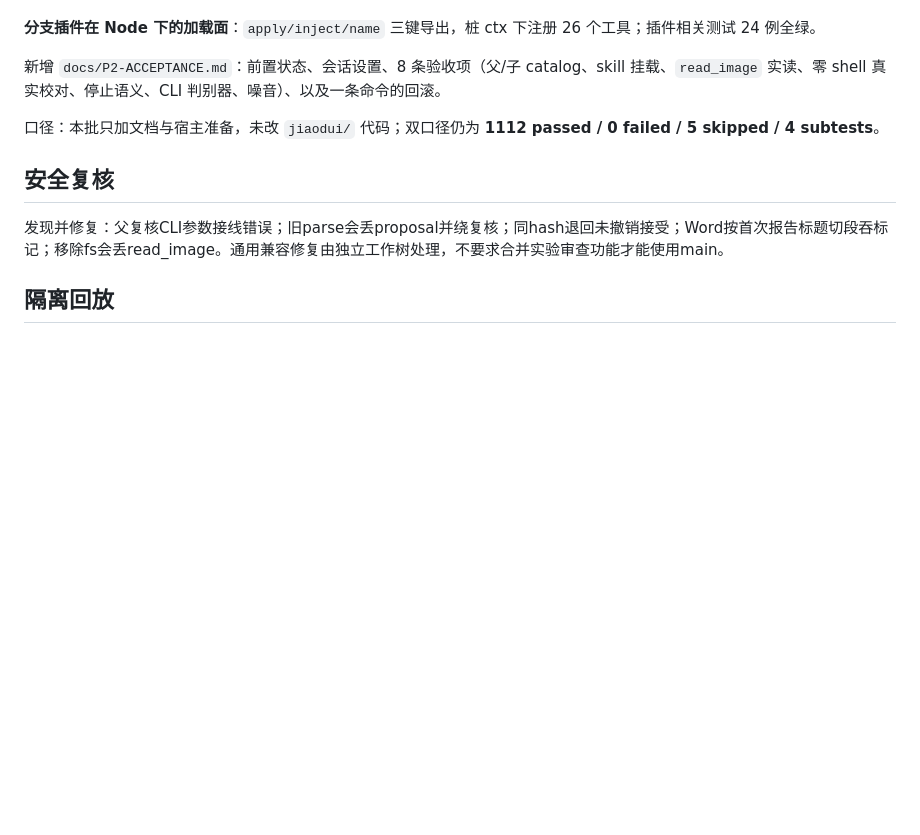
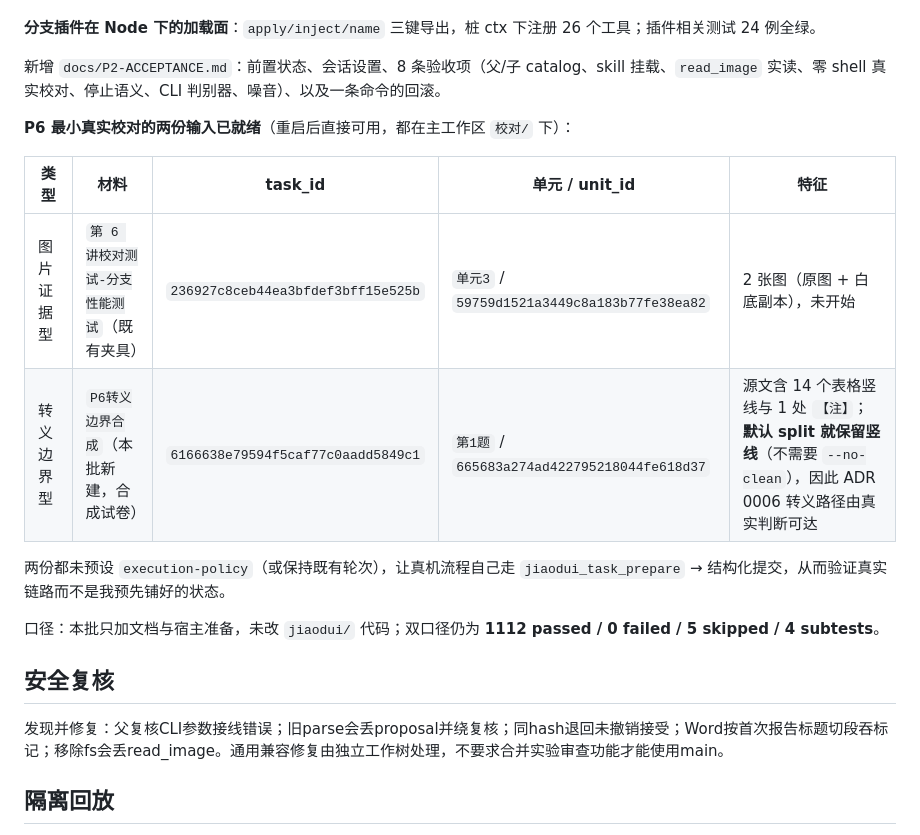
Before and after one commit to MikeTheWiTness/jiaodui-plugin, a Markdown page: docs/PROCESS_REWORK.md, the part around the change. Drawn GitHub-style; blank space fills up the shorter version.

Commit message:
docs(p2): 记录 P6 最小真实校对的两份输入（图片证据型 / 转义边界型）
- 图片证据型：夹具 第6讲校对测试-分支性能测试 单元3（task 236927c8…，unit 59759d15…，2 张图）
- 转义边界型：新建合成试卷 校对/P6转义边界合成（task 6166638e…，第1题 unit 665683a2…）
  默认 split 即保留 14 个表格竖线与 1 处【注】，ADR 0006 转义路径由真实判断可达
- 两份都不预设 execution-policy，让真机流程自己走 task_prepare → 结构化提交

```diff
--- a/docs/PROCESS_REWORK.md
+++ b/docs/PROCESS_REWORK.md
@@ -156,6 +156,15 @@ PLAN-rework-continuation P2 的前置工作。**用户已选定「先做 P2，
 
 新增 `docs/P2-ACCEPTANCE.md`：前置状态、会话设置、8 条验收项（父/子 catalog、skill 挂载、`read_image` 实读、零 shell 真实校对、停止语义、CLI 判别器、噪音）、以及一条命令的回滚。
 
+**P6 最小真实校对的两份输入已就绪**（重启后直接可用，都在主工作区 `校对/` 下）：
+
+| 类型 | 材料 | task_id | 单元 / unit_id | 特征 |
+|---|---|---|---|---|
+| 图片证据型 | `第 6 讲校对测试-分支性能测试`（既有夹具） | `236927c8ceb44ea3bfdef3bff15e525b` | `单元3` / `59759d1521a3449c8a183b77fe38ea82` | 2 张图（原图 + 白底副本），未开始 |
+| 转义边界型 | `P6转义边界合成`（本批新建，合成试卷） | `6166638e79594f5caf77c0aadd5849c1` | `第1题` / `665683a274ad422795218044fe618d37` | 源文含 14 个表格竖线与 1 处 `【注】`；**默认 split 就保留竖线**（不需要 `--no-clean`），因此 ADR 0006 转义路径由真实判断可达 |
+
+两份都未预设 `execution-policy`（或保持既有轮次），让真机流程自己走 `jiaodui_task_prepare` → 结构化提交，从而验证真实链路而不是我预先铺好的状态。
+
 口径：本批只加文档与宿主准备，未改 `jiaodui/` 代码；双口径仍为 **1112 passed / 0 failed / 5 skipped / 4 subtests**。
 
 ## 安全复核
```
